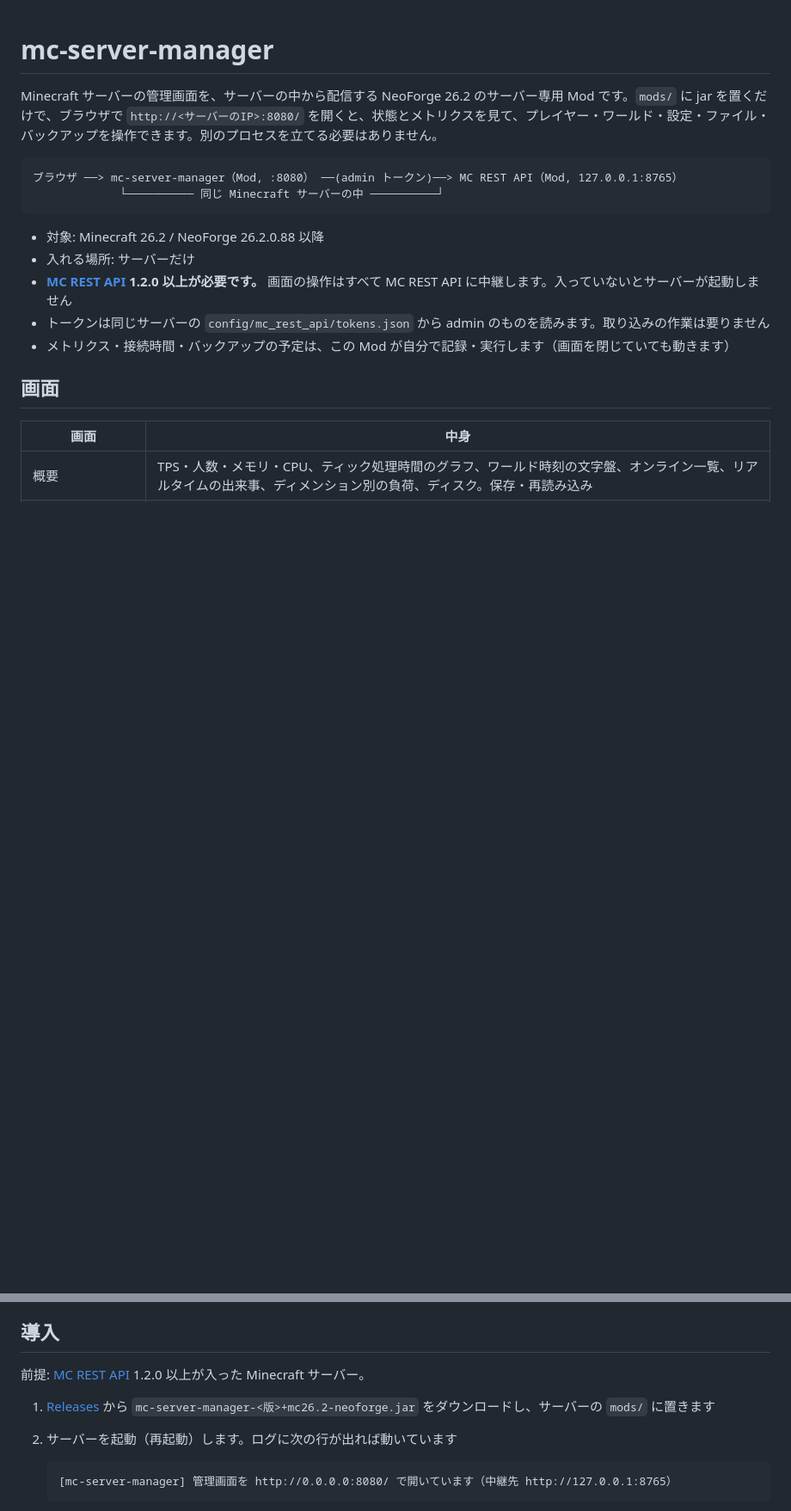
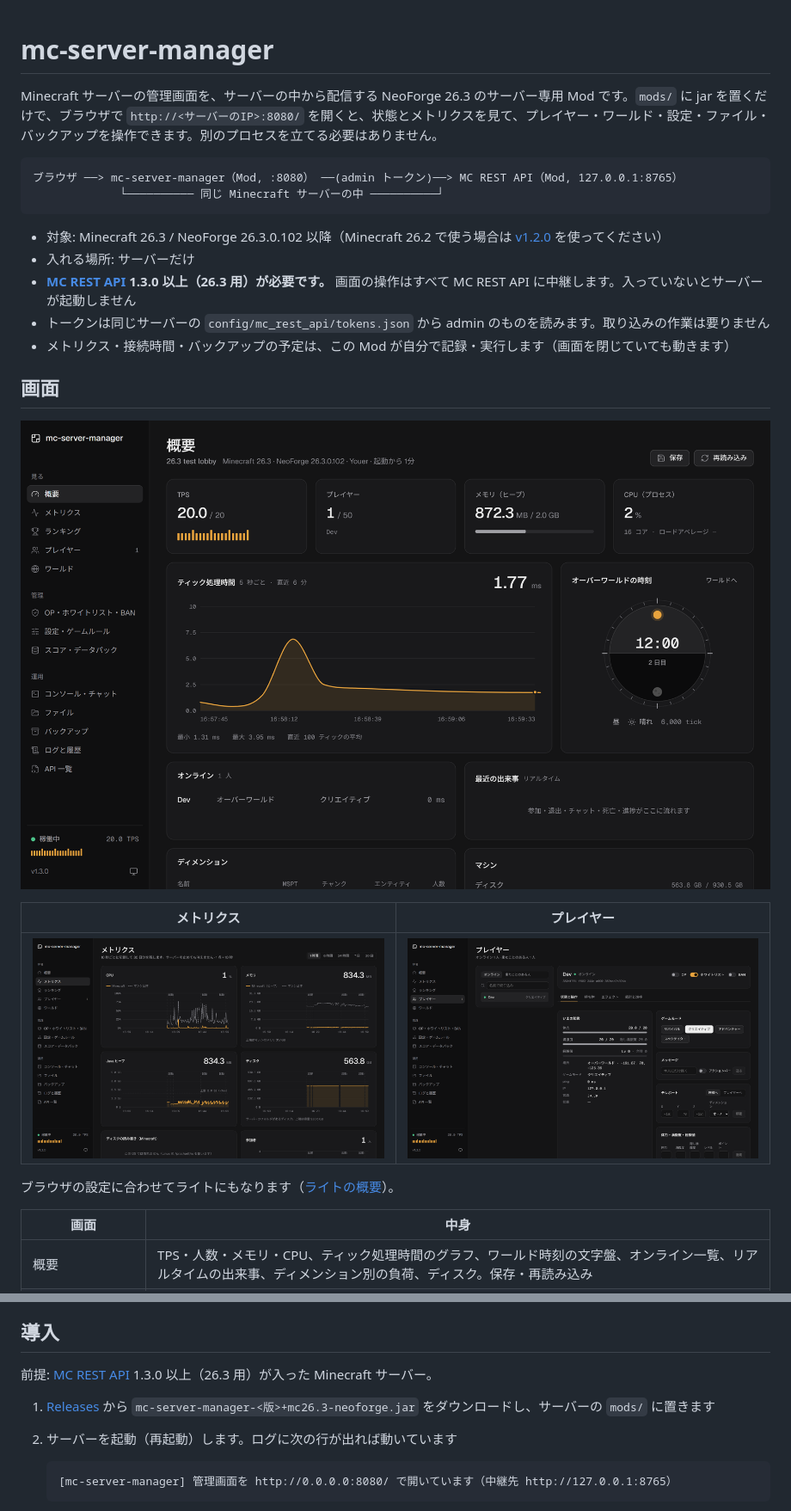
Before and after one commit to htani0817/mc-server-manager, a Markdown page: README.md, 2 parts joined by grey strips. Shown at 86% size. Drawn GitHub-style; pictures changed too: images/manager-metrics.png (added), images/manager-overview.png (added), images/manager-players.png (added); blank space fills up the shorter version.

Commit message:
mc-server-manager 1.3.0: Minecraft 26.3 / NeoForge 26.3.0.102 に対応
- 対象を Minecraft 26.3 / NeoForge 26.3.0.102 以降に変更（Java のソースの変更なし）
- 必要な MC REST API を 1.3.0 以上（26.3 用）に変更
- 画面の版（web/package.json）を 1.3.0 に
- 開発用サーバーへ入れる MC REST API の jar を同じ Minecraft 版のものだけに絞る
- Youer 26.3 で全画面を確認し、README にスクリーンショットを追加

Co-Authored-By: Claude Opus 5.5 <noreply@anthropic.com>

````diff
--- a/README.md
+++ b/README.md
@@ -1,19 +1,27 @@
 # mc-server-manager
 
-Minecraft サーバーの管理画面を、サーバーの中から配信する NeoForge 26.2 のサーバー専用 Mod です。`mods/` に jar を置くだけで、ブラウザで `http://<サーバーのIP>:8080/` を開くと、状態とメトリクスを見て、プレイヤー・ワールド・設定・ファイル・バックアップを操作できます。別のプロセスを立てる必要はありません。
+Minecraft サーバーの管理画面を、サーバーの中から配信する NeoForge 26.3 のサーバー専用 Mod です。`mods/` に jar を置くだけで、ブラウザで `http://<サーバーのIP>:8080/` を開くと、状態とメトリクスを見て、プレイヤー・ワールド・設定・ファイル・バックアップを操作できます。別のプロセスを立てる必要はありません。
 
 ```text
 ブラウザ ──> mc-server-manager（Mod, :8080） ──(admin トークン)──> MC REST API（Mod, 127.0.0.1:8765）
              └────────── 同じ Minecraft サーバーの中 ──────────┘
 ```
 
-- 対象: Minecraft 26.2 / NeoForge 26.2.0.88 以降
+- 対象: Minecraft 26.3 / NeoForge 26.3.0.102 以降（Minecraft 26.2 で使う場合は [v1.2.0](https://github.com/htani0817/mc-server-manager/releases/tag/v1.2.0) を使ってください）
 - 入れる場所: サーバーだけ
-- **[MC REST API](https://github.com/htani0817/mc-rest-api) 1.2.0 以上が必要です。** 画面の操作はすべて MC REST API に中継します。入っていないとサーバーが起動しません
+- **[MC REST API](https://github.com/htani0817/mc-rest-api) 1.3.0 以上（26.3 用）が必要です。** 画面の操作はすべて MC REST API に中継します。入っていないとサーバーが起動しません
 - トークンは同じサーバーの `config/mc_rest_api/tokens.json` から admin のものを読みます。取り込みの作業は要りません
 - メトリクス・接続時間・バックアップの予定は、この Mod が自分で記録・実行します（画面を閉じていても動きます）
 
 ## 画面
+
+![概要](images/manager-overview.png)
+
+| メトリクス | プレイヤー |
+| --- | --- |
+| ![メトリクス](images/manager-metrics.png) | ![プレイヤー](images/manager-players.png) |
+
+ブラウザの設定に合わせてライトにもなります（[ライトの概要](images/manager-overview-light.png)）。
 
 | 画面 | 中身 |
 | --- | --- |
@@ -50,9 +58,9 @@ Tailscale の MagicDNS 名（`<マシン名>.tailXXXX.ts.net`）で開きたい
 
 ## 導入
 
-前提: [MC REST API](https://github.com/htani0817/mc-rest-api) 1.2.0 以上が入った Minecraft サーバー。
+前提: [MC REST API](https://github.com/htani0817/mc-rest-api) 1.3.0 以上（26.3 用）が入った Minecraft サーバー。
 
-1. [Releases](https://github.com/htani0817/mc-server-manager/releases/latest) から `mc-server-manager-<版>+mc26.2-neoforge.jar` をダウンロードし、サーバーの `mods/` に置きます
+1. [Releases](https://github.com/htani0817/mc-server-manager/releases/latest) から `mc-server-manager-<版>+mc26.3-neoforge.jar` をダウンロードし、サーバーの `mods/` に置きます
 2. サーバーを起動（再起動）します。ログに次の行が出れば動いています
 
    ```text
````
Also changed, not shown: images/manager-overview-light.png (added), 4 other files.
